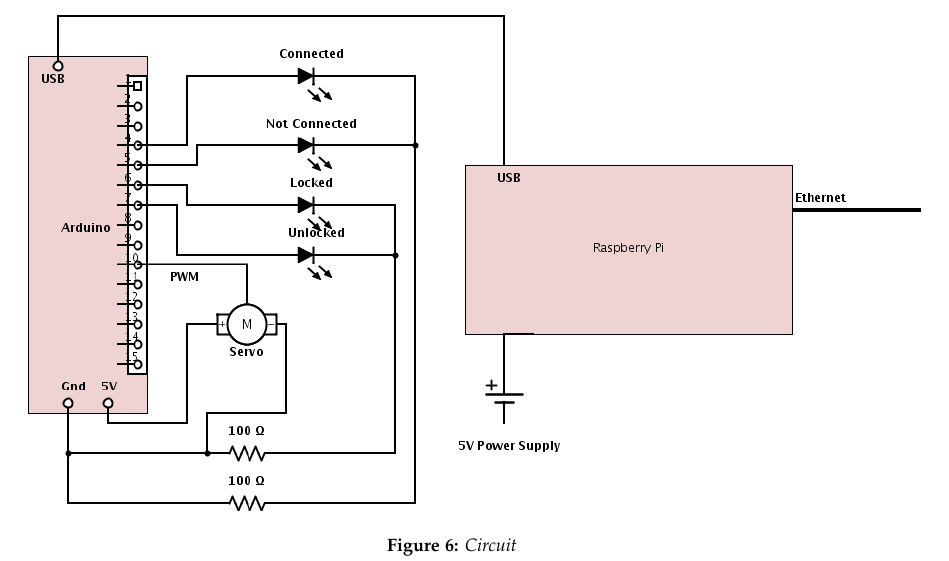
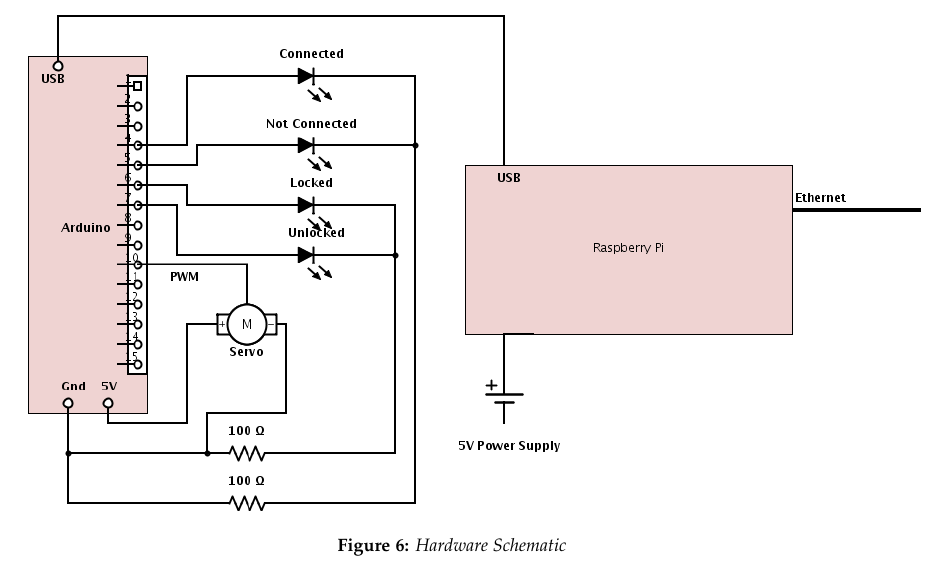
Before and after one commit to MDSilber/LockBox, a LaTeX paper (paper.tex): part of page 7 of 10, cut at the place of the change. Compiled offline with pdfLaTeX.

Commit message:
formalify the caption for figure 6

```diff
--- a/paper.tex
+++ b/paper.tex
@@ -220,7 +220,7 @@
 \centering
 %\includegraphics[width=0.5\textwidth]{circuit.png}
 \includegraphics[height=3.5in]{circuit.png}
-\caption{Circuit}
+\caption{Hardware Schematic}
 \end{figure*}
 
 The Arduino has a number of components which it controls. Pins 4 and 5 connect to a tri-color LED, which indicates whether a network connection is available or not. If not, the server cannot receive requests. Pin 4 triggers the red LED within the tri-color LED, signaling no network connection, and pin 5 triggers the blue LED within the tri-color LED, signaling successful connection to the network. Pins 6 and 7 also control a status indicating tri-color LED, which indicates whether the lock is locked or unlocked. Pin 6 triggers the red LED, and is turned on when the lock is locked, and pin 7 triggers the green LED, which is activated when the lock is unlocked. Both tri-color LEDs are connected to ground via two 100 $\Omega$ resistors. \\
```
